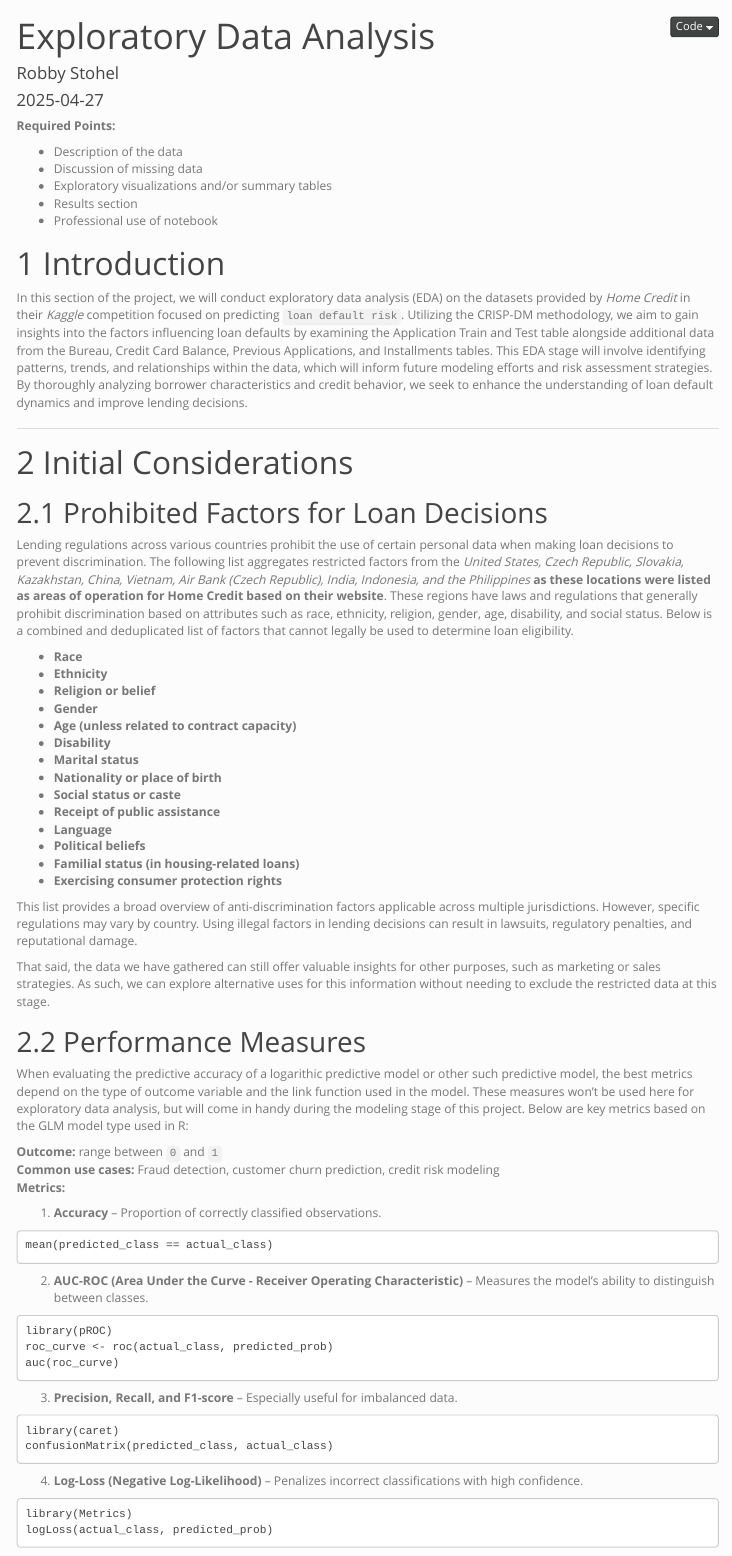
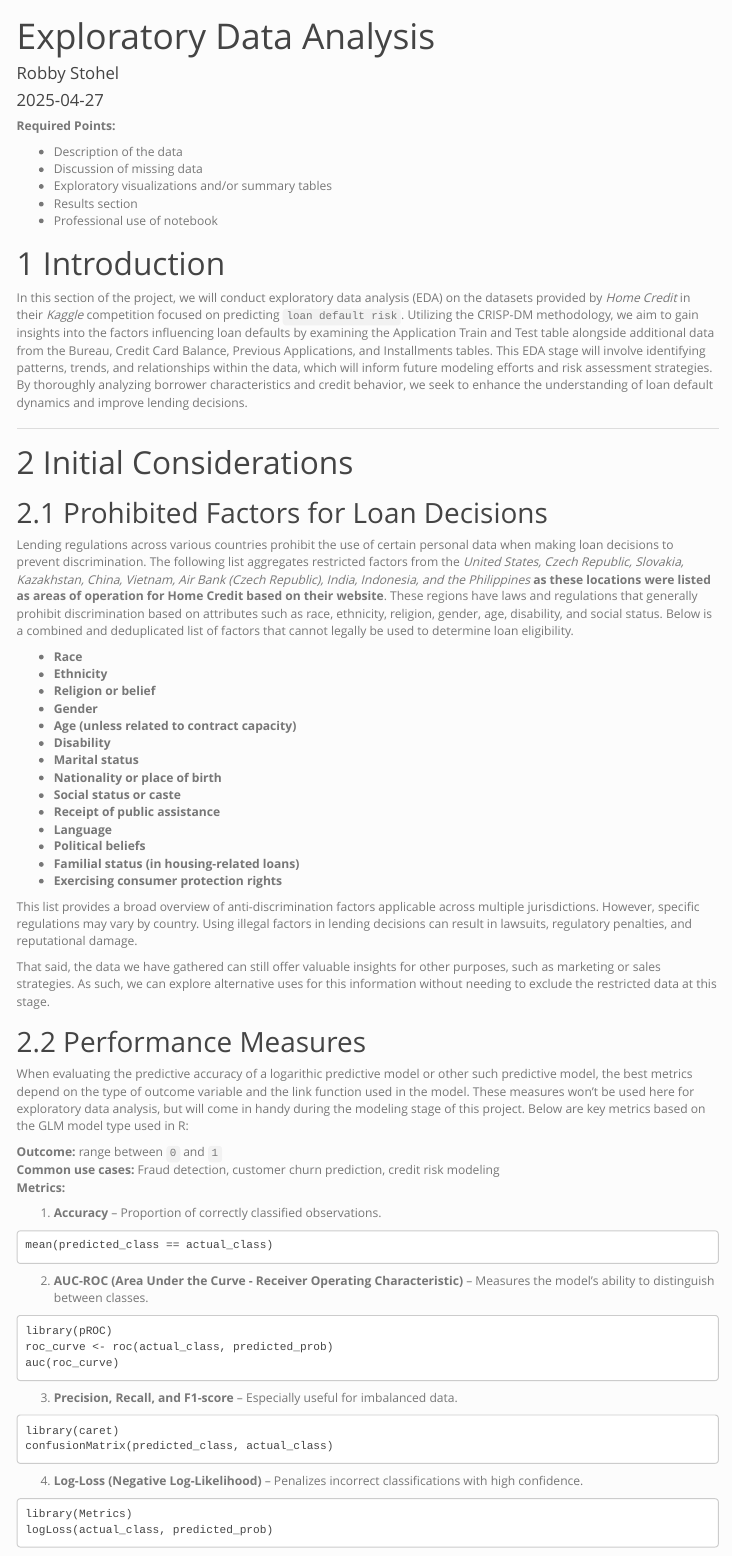
Before and after one commit to RS2090-PH/home-credit-default-risk-analysis, an R Markdown document (notebooks/exploratory_data_analysis.Rmd): the page in a window 1100 px wide, from its top. Rendered offline with R 4.5, knitr and Pandoc, with nearby package versions; some code elsewhere in the file could not run offline; menus at the side of the page are left out.

```diff
--- a/notebooks/exploratory_data_analysis.Rmd
+++ b/notebooks/exploratory_data_analysis.Rmd
@@ -5,13 +5,14 @@
 output:
   html_document:
     theme: simplex
-    code_folding: hide
+    code_folding:
     number_sections: yes
     toc: yes
     toc_float:
       collapsed: true
     fig_width: 15
     fig_height: 10
+output_dir: "../reports"
 editor_options:
   chunk_output_type: inline
 ---
```
Also changed, not shown: README.md, notebooks/exploratory_data_analysis_files/figure-latex/data_followup_cleaning-1.pdf (added), notebooks/exploratory_data_analysis_files/figure-latex/unnamed-chunk-1-1.pdf (added), notebooks/exploratory_data_analysis_files/figure-latex/unnamed-chunk-2-1.pdf (added), notebooks/exploratory_data_analysis_files/figure-latex/unnamed-chunk-2-2.pdf (added), notebooks/exploratory_data_analysis_files/figure-latex/unnamed-chunk-3-1.pdf (added), notebooks/exploratory_data_analysis_files/figure-latex/unnamed-chunk-3-2.pdf (added), notebooks/exploratory_data_analysis_files/figure-latex/unnamed-chunk-4-1.pdf (added), notebooks/exploratory_data_analysis_files/figure-latex/unnamed-chunk-5-1.pdf (added), notebooks/exploratory_data_analysis_files/figure-latex/unnamed-chunk-6-1.pdf (added), notebooks/exploratory_data_analysis_files/figure-latex/unnamed-chunk-7-1.pdf (added), notebooks/exploratory_data_analysis_files/figure-latex/unnamed-chunk-7-2.pdf (added).
